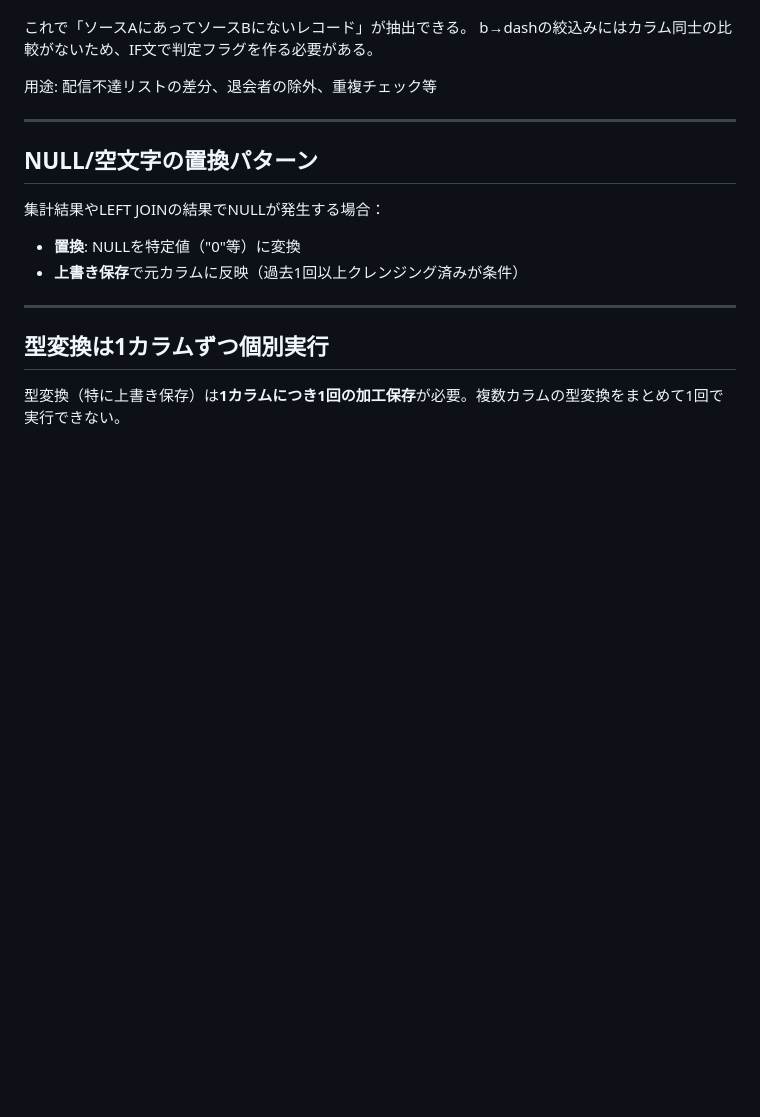
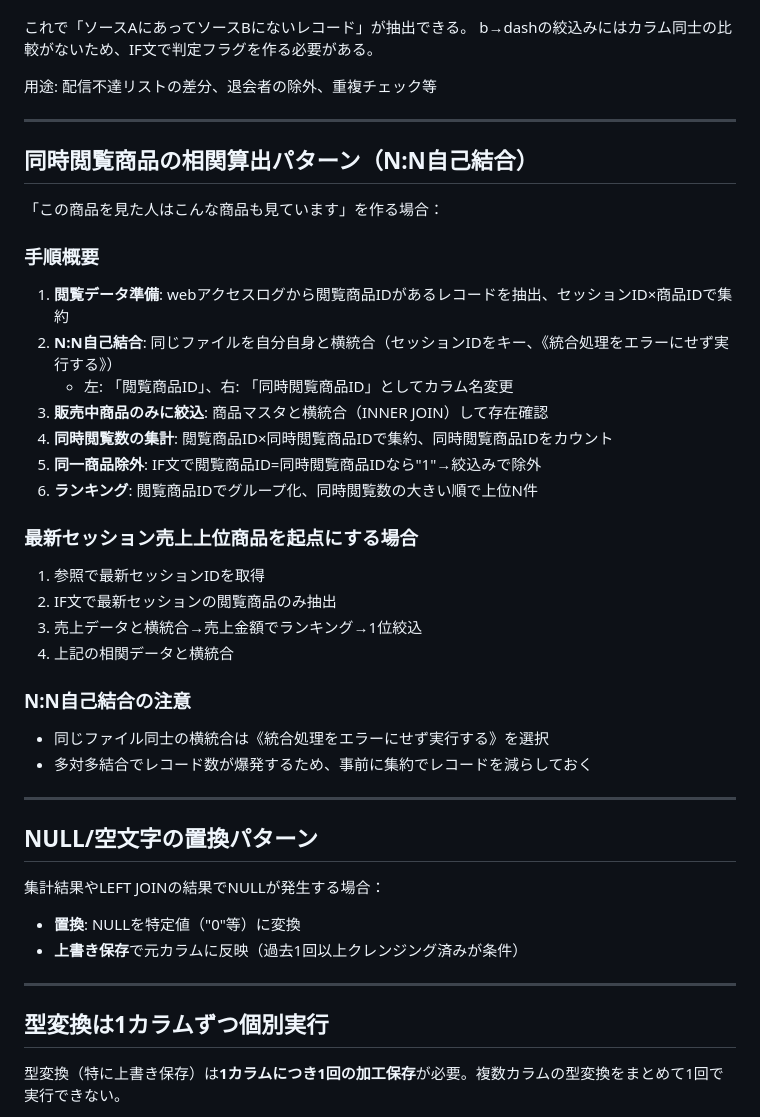
Before and after one commit to cs-kyoutu/data-palette-builder, a Markdown page: skills/design_patterns.md, the part around the change. Drawn GitHub-style; blank space fills up the shorter version.

Commit message:
ナレッジ追加: 同時閲覧商品の相関算出パターン（N:N自己結合+売上上位起点）
- セッションIDでの自己横統合（多対多）
- 同一商品除外（IF文+絞込み）
- 最新セッション売上上位商品を起点にした相関

Co-Authored-By: Claude Opus 4.6 (1M context) <noreply@anthropic.com>

```diff
--- a/skills/design_patterns.md
+++ b/skills/design_patterns.md
@@ -703,6 +703,31 @@ b→dashの絞込みにはカラム同士の比較がないため、IF文で判
 
 ---
 
+## 同時閲覧商品の相関算出パターン（N:N自己結合）
+
+「この商品を見た人はこんな商品も見ています」を作る場合：
+
+### 手順概要
+1. **閲覧データ準備**: webアクセスログから閲覧商品IDがあるレコードを抽出、セッションID×商品IDで集約
+2. **N:N自己結合**: 同じファイルを自分自身と横統合（セッションIDをキー、《統合処理をエラーにせず実行する》）
+   - 左: 「閲覧商品ID」、右: 「同時閲覧商品ID」としてカラム名変更
+3. **販売中商品のみに絞込**: 商品マスタと横統合（INNER JOIN）して存在確認
+4. **同時閲覧数の集計**: 閲覧商品ID×同時閲覧商品IDで集約、同時閲覧商品IDをカウント
+5. **同一商品除外**: IF文で閲覧商品ID=同時閲覧商品IDなら"1"→絞込みで除外
+6. **ランキング**: 閲覧商品IDでグループ化、同時閲覧数の大きい順で上位N件
+
+### 最新セッション売上上位商品を起点にする場合
+1. 参照で最新セッションIDを取得
+2. IF文で最新セッションの閲覧商品のみ抽出
+3. 売上データと横統合→売上金額でランキング→1位絞込
+4. 上記の相関データと横統合
+
+### N:N自己結合の注意
+- 同じファイル同士の横統合は《統合処理をエラーにせず実行する》を選択
+- 多対多結合でレコード数が爆発するため、事前に集約でレコードを減らしておく
+
+---
+
 ## NULL/空文字の置換パターン
 
 集計結果やLEFT JOINの結果でNULLが発生する場合：
```
